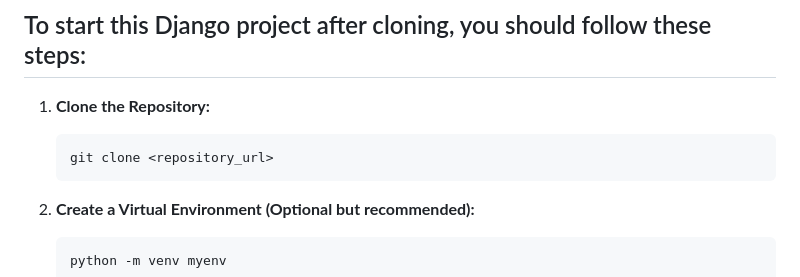
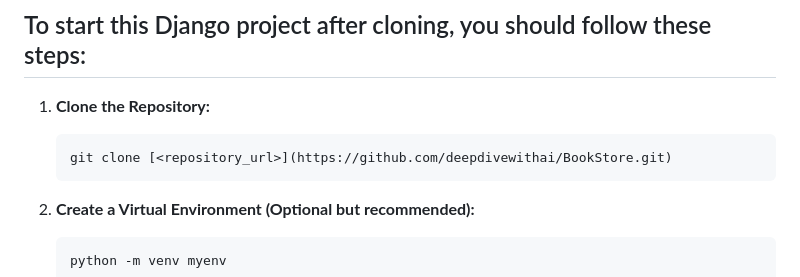
Before and after one commit to deepdivewithai/BookStore, a Markdown page: README.md, the part around the change. Drawn GitHub-style.

````diff
--- a/README.md
+++ b/README.md
@@ -211,7 +211,7 @@ This URL structure is used for accessing the 'books/' API endpoint on your local
 
 1. **Clone the Repository:**
    ```
-   git clone <repository_url>
+   git clone [<repository_url>](https://github.com/deepdivewithai/BookStore.git)
    ```
 
 2. **Create a Virtual Environment (Optional but recommended):**
````
